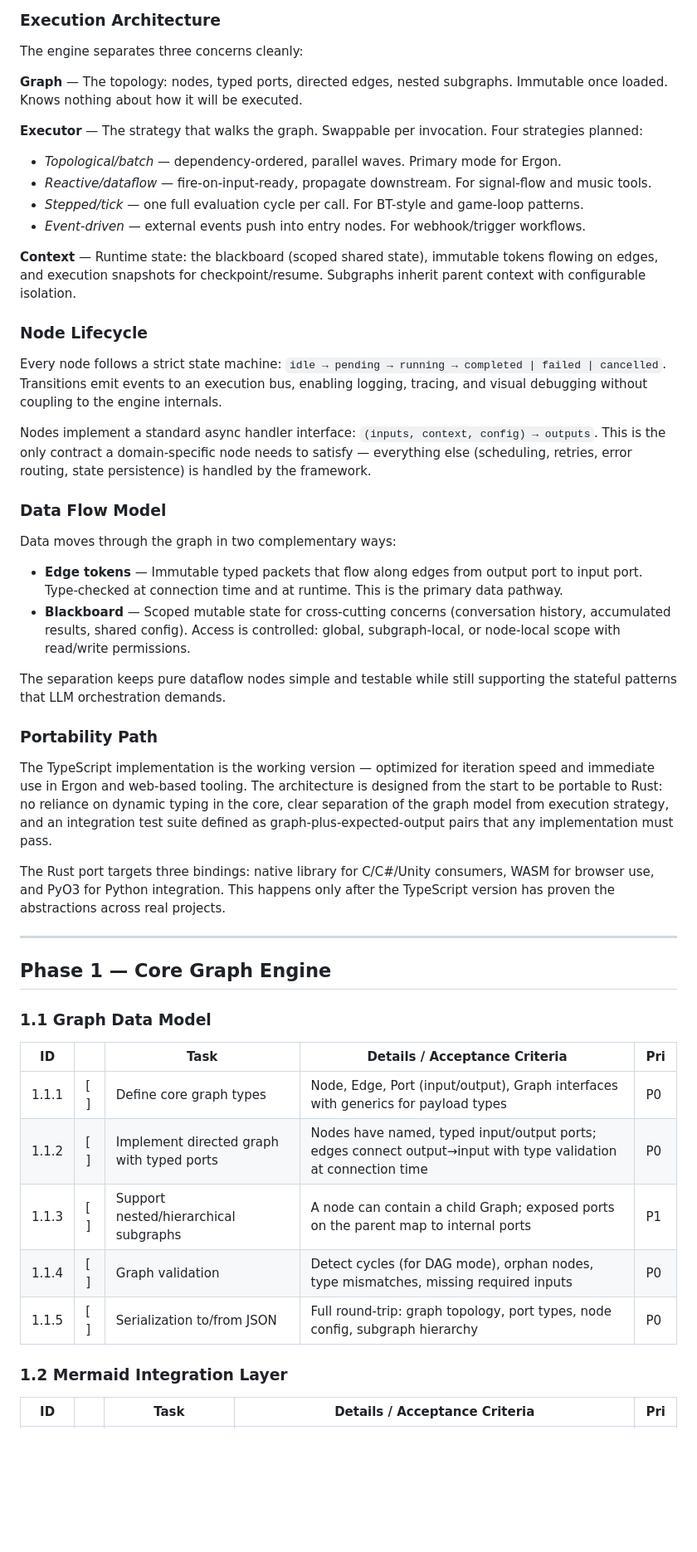
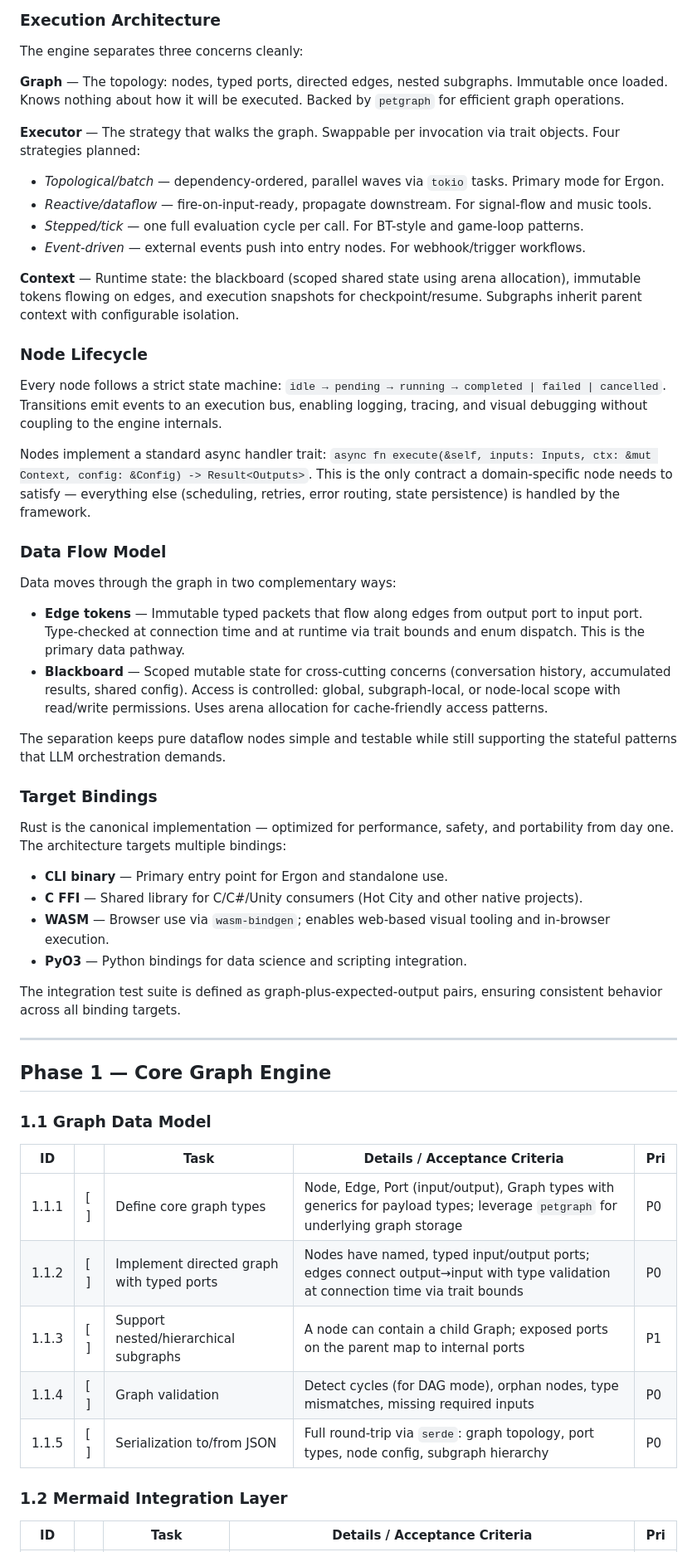
Before and after one commit to Polymetric-Studios/psflow, a Markdown page: ergon/active-documents/20260328-082824-process-control-framework-tasks.md, the part around one of its changes. Shown at 83% size. Drawn GitHub-style; blank space fills up the shorter version.

```diff
--- a/ergon/active-documents/20260328-082824-process-control-framework-tasks.md
+++ b/ergon/active-documents/20260328-082824-process-control-framework-tasks.md
@@ -62,36 +62,41 @@ Control flow beyond what Mermaid natively expresses (parallel execution, loops,
 
 The engine separates three concerns cleanly:
 
-**Graph** — The topology: nodes, typed ports, directed edges, nested subgraphs. Immutable once loaded. Knows nothing about how it will be executed.
+**Graph** — The topology: nodes, typed ports, directed edges, nested subgraphs. Immutable once loaded. Knows nothing about how it will be executed. Backed by `petgraph` for efficient graph operations.
 
-**Executor** — The strategy that walks the graph. Swappable per invocation. Four strategies planned:
-- *Topological/batch* — dependency-ordered, parallel waves. Primary mode for Ergon.
+**Executor** — The strategy that walks the graph. Swappable per invocation via trait objects. Four strategies planned:
+- *Topological/batch* — dependency-ordered, parallel waves via `tokio` tasks. Primary mode for Ergon.
 - *Reactive/dataflow* — fire-on-input-ready, propagate downstream. For signal-flow and music tools.
 - *Stepped/tick* — one full evaluation cycle per call. For BT-style and game-loop patterns.
 - *Event-driven* — external events push into entry nodes. For webhook/trigger workflows.
 
-**Context** — Runtime state: the blackboard (scoped shared state), immutable tokens flowing on edges, and execution snapshots for checkpoint/resume. Subgraphs inherit parent context with configurable isolation.
+**Context** — Runtime state: the blackboard (scoped shared state using arena allocation), immutable tokens flowing on edges, and execution snapshots for checkpoint/resume. Subgraphs inherit parent context with configurable isolation.
 
 ### Node Lifecycle
 
 Every node follows a strict state machine: `idle → pending → running → completed | failed | cancelled`. Transitions emit events to an execution bus, enabling logging, tracing, and visual debugging without coupling to the engine internals.
 
-Nodes implement a standard async handler interface: `(inputs, context, config) → outputs`. This is the only contract a domain-specific node needs to satisfy — everything else (scheduling, retries, error routing, state persistence) is handled by the framework.
+Nodes implement a standard async handler trait: `async fn execute(&self, inputs: Inputs, ctx: &mut Context, config: &Config) -> Result<Outputs>`. This is the only contract a domain-specific node needs to satisfy — everything else (scheduling, retries, error routing, state persistence) is handled by the framework.
 
 ### Data Flow Model
 
 Data moves through the graph in two complementary ways:
 
-- **Edge tokens** — Immutable typed packets that flow along edges from output port to input port. Type-checked at connection time and at runtime. This is the primary data pathway.
-- **Blackboard** — Scoped mutable state for cross-cutting concerns (conversation history, accumulated results, shared config). Access is controlled: global, subgraph-local, or node-local scope with read/write permissions.
+- **Edge tokens** — Immutable typed packets that flow along edges from output port to input port. Type-checked at connection time and at runtime via trait bounds and enum dispatch. This is the primary data pathway.
+- **Blackboard** — Scoped mutable state for cross-cutting concerns (conversation history, accumulated results, shared config). Access is controlled: global, subgraph-local, or node-local scope with read/write permissions. Uses arena allocation for cache-friendly access patterns.
 
 The separation keeps pure dataflow nodes simple and testable while still supporting the stateful patterns that LLM orchestration demands.
 
-### Portability Path
+### Target Bindings
 
-The TypeScript implementation is the working version — optimized for iteration speed and immediate use in Ergon and web-based tooling. The architecture is designed from the start to be portable to Rust: no reliance on dynamic typing in the core, clear separation of the graph model from execution strategy, and an integration test suite defined as graph-plus-expected-output pairs that any implementation must pass.
+Rust is the canonical implementation — optimized for performance, safety, and portability from day one. The architecture targets multiple bindings:
 
-The Rust port targets three bindings: native library for C/C#/Unity consumers, WASM for browser use, and PyO3 for Python integration. This happens only after the TypeScript version has proven the abstractions across real projects.
+- **CLI binary** — Primary entry point for Ergon and standalone use.
+- **C FFI** — Shared library for C/C#/Unity consumers (Hot City and other native projects).
+- **WASM** — Browser use via `wasm-bindgen`; enables web-based visual tooling and in-browser execution.
+- **PyO3** — Python bindings for data science and scripting integration.
+
+The integration test suite is defined as graph-plus-expected-output pairs, ensuring consistent behavior across all binding targets.
 
 ---
 
@@ -101,11 +106,11 @@ The Rust port targets three bindings: native library for C/C#/Unity consumers, W
 
 | ID | | Task | Details / Acceptance Criteria | Pri |
 |----|---|------|-------------------------------|-----|
-| 1.1.1 | [ ] | Define core graph types | Node, Edge, Port (input/output), Graph interfaces with generics for payload types | P0 |
-| 1.1.2 | [ ] | Implement directed graph with typed ports | Nodes have named, typed input/output ports; edges connect output→input with type validation at connection time | P0 |
+| 1.1.1 | [ ] | Define core graph types | Node, Edge, Port (input/output), Graph types with generics for payload types; leverage `petgraph` for underlying graph storage | P0 |
+| 1.1.2 | [ ] | Implement directed graph with typed ports | Nodes have named, typed input/output ports; edges connect output→input with type validation at connection time via trait bounds | P0 |
 | 1.1.3 | [ ] | Support nested/hierarchical subgraphs | A node can contain a child Graph; exposed ports on the parent map to internal ports | P1 |
 | 1.1.4 | [ ] | Graph validation | Detect cycles (for DAG mode), orphan nodes, type mismatches, missing required inputs | P0 |
-| 1.1.5 | [ ] | Serialization to/from JSON | Full round-trip: graph topology, port types, node config, subgraph hierarchy | P0 |
+| 1.1.5 | [ ] | Serialization to/from JSON | Full round-trip via `serde`: graph topology, port types, node config, subgraph hierarchy | P0 |
 
 ### 1.2 Mermaid Integration Layer
 
```
Also changed, not shown: other parts of ergon/active-documents/20260328-082824-process-control-framework-tasks.md (+31 -31 lines).
